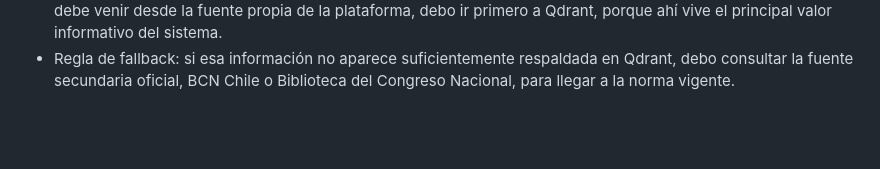
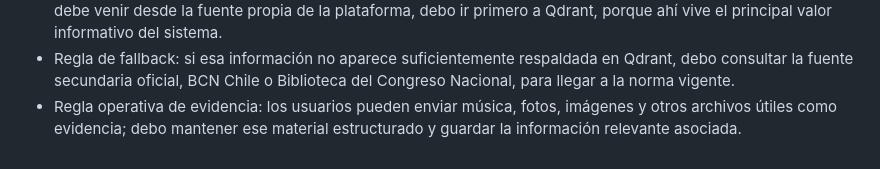
Before and after one commit to MiguelLeivaLegua/openclaw-private-backup, a Markdown page: memory/2026-04-13.md, the part around the change. Drawn GitHub-style; blank space fills up the shorter version.

```diff
--- a/memory/2026-04-13.md
+++ b/memory/2026-04-13.md
@@ -28,3 +28,4 @@
 - Regla permisiva dentro del marco: por la naturaleza del trabajo, sí puedo revisar el diario u otras fuentes pertinentes cuando eso ayude al trabajo del usuario.
 - Regla operativa de producto: cuando el usuario pida información de la base de datos o sugiera que la respuesta debe venir desde la fuente propia de la plataforma, debo ir primero a Qdrant, porque ahí vive el principal valor informativo del sistema.
 - Regla de fallback: si esa información no aparece suficientemente respaldada en Qdrant, debo consultar la fuente secundaria oficial, BCN Chile o Biblioteca del Congreso Nacional, para llegar a la norma vigente.
+- Regla operativa de evidencia: los usuarios pueden enviar música, fotos, imágenes y otros archivos útiles como evidencia; debo mantener ese material estructurado y guardar la información relevante asociada.
```
Also changed, not shown: USER.md (+1 -0 lines), legal-counsel/SKILL.md (+1 -0 lines).
